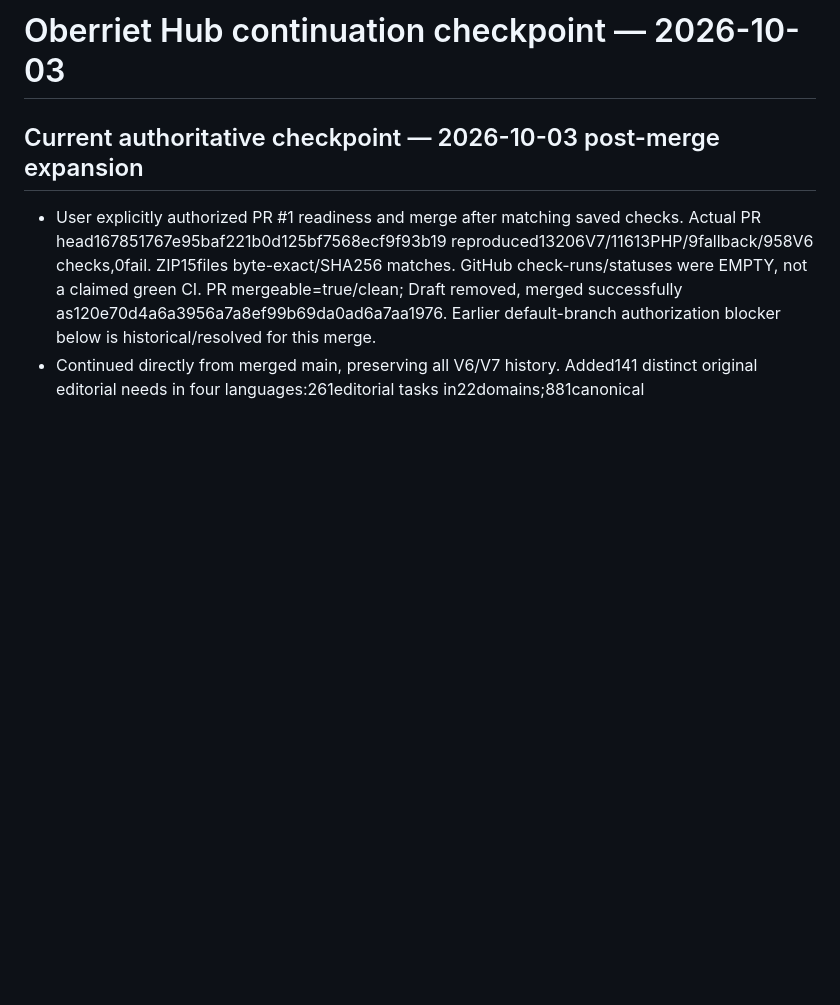
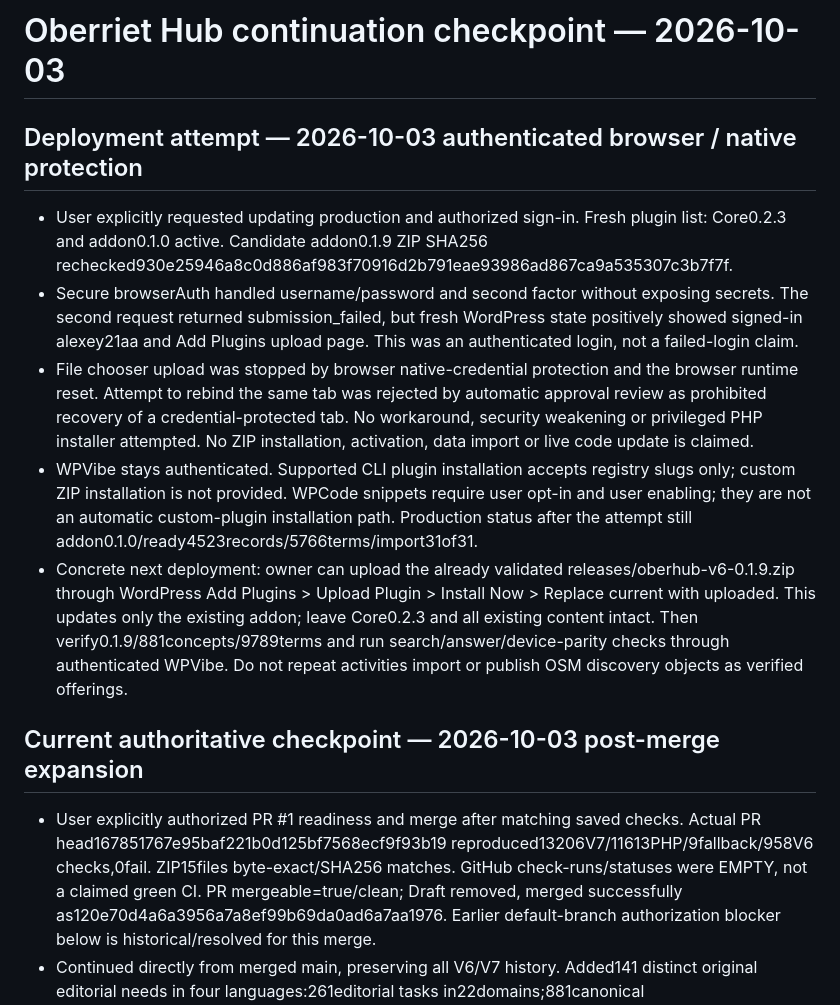
Before and after one commit to alexey21aa/Oberriet-hub, a Markdown page: WORK_STATE.md, the part around the change. Drawn GitHub-style; blank space fills up the shorter version.

Commit message:
Record authenticated deployment attempt and native credential protection blocker

```diff
--- a/WORK_STATE.md
+++ b/WORK_STATE.md
@@ -1,4 +1,11 @@
 # Oberriet Hub continuation checkpoint — 2026-10-03
+
+## Deployment attempt — 2026-10-03 authenticated browser / native protection
+- User explicitly requested updating production and authorized sign-in. Fresh plugin list: Core0.2.3 and addon0.1.0 active. Candidate addon0.1.9 ZIP SHA256 rechecked930e25946a8c0d886af983f70916d2b791eae93986ad867ca9a535307c3b7f7f.
+- Secure browserAuth handled username/password and second factor without exposing secrets. The second request returned submission_failed, but fresh WordPress state positively showed signed-in alexey21aa and Add Plugins upload page. This was an authenticated login, not a failed-login claim.
+- File chooser upload was stopped by browser native-credential protection and the browser runtime reset. Attempt to rebind the same tab was rejected by automatic approval review as prohibited recovery of a credential-protected tab. No workaround, security weakening or privileged PHP installer attempted. No ZIP installation, activation, data import or live code update is claimed.
+- WPVibe stays authenticated. Supported CLI plugin installation accepts registry slugs only; custom ZIP installation is not provided. WPCode snippets require user opt-in and user enabling; they are not an automatic custom-plugin installation path. Production status after the attempt still addon0.1.0/ready4523records/5766terms/import31of31.
+- Concrete next deployment: owner can upload the already validated releases/oberhub-v6-0.1.9.zip through WordPress Add Plugins > Upload Plugin > Install Now > Replace current with uploaded. This updates only the existing addon; leave Core0.2.3 and all existing content intact. Then verify0.1.9/881concepts/9789terms and run search/answer/device-parity checks through authenticated WPVibe. Do not repeat activities import or publish OSM discovery objects as verified offerings.
 
 ## Current authoritative checkpoint — 2026-10-03 post-merge expansion
 - User explicitly authorized PR #1 readiness and merge after matching saved checks. Actual PR head167851767e95baf221b0d125bf7568ecf9f93b19 reproduced13206V7/11613PHP/9fallback/958V6 checks,0fail. ZIP15files byte-exact/SHA256 matches. GitHub check-runs/statuses were EMPTY, not a claimed green CI. PR mergeable=true/clean; Draft removed, merged successfully as120e70d4a6a3956a7a8ef99b69da0ad6a7aa1976. Earlier default-branch authorization blocker below is historical/resolved for this merge.
```
